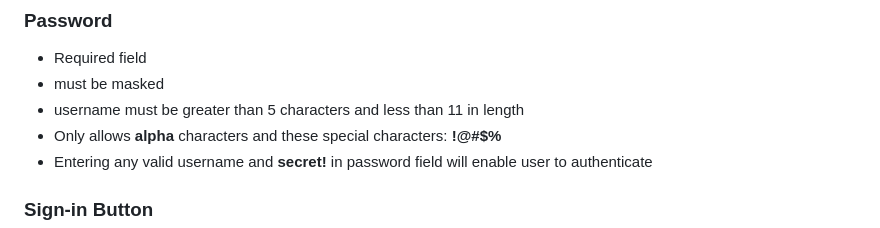
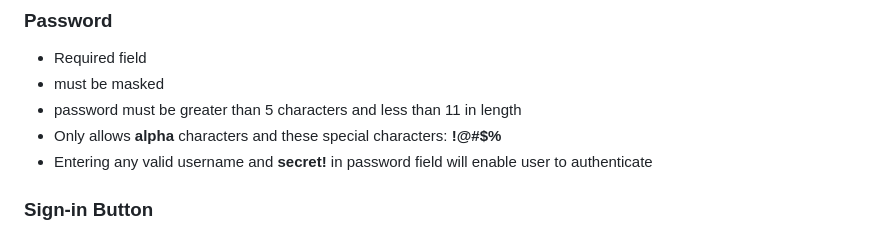
Before and after one commit to denemorhun-nava/nava-qa-interview, a Markdown page: README.md, the part around the change. GitHub-like rendering.

```diff
--- a/README.md
+++ b/README.md
@@ -48,7 +48,7 @@ Go to [The NAVA Test Tool](https://denemorhun-nava.github.io/nava-qa-interview/a
 ### Password
 - Required field
 - must be masked
-- username must be greater than 5 characters and less than 11 in length
+- password must be greater than 5 characters and less than 11 in length
 - Only allows **alpha** characters and these special characters: **!@#$%**
 - Entering any valid username and **secret!** in password field will enable user to authenticate
 
```
